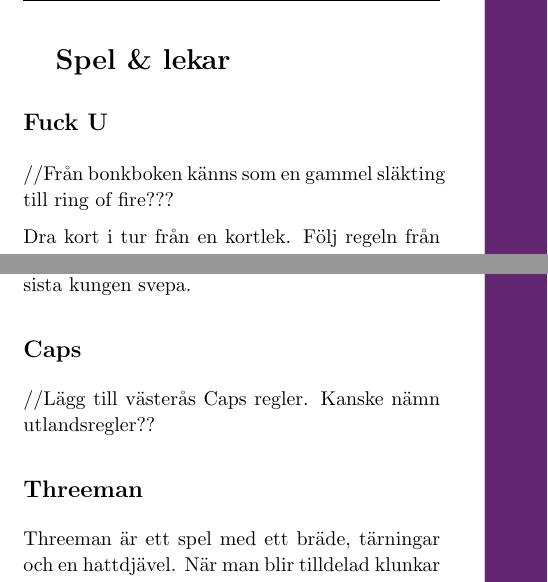
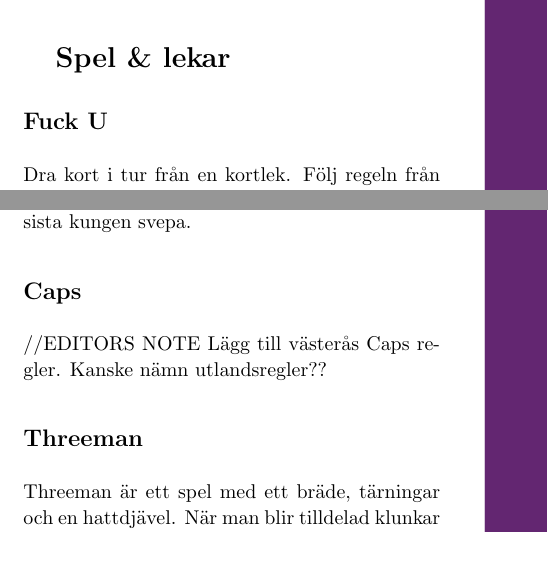
Before and after one commit to Styrelse-LTD/S-ngbok, a LaTeX document (main.tex, which reads Kapitel/Spel & lekar.tex): two parts of pages 367 and 369 of 394, joined at a grey line, cut so that both start at the same text, the shorter picture padded with empty space. Compiled offline with pdfLaTeX; a LaTeX package or settings file that is missing is left out.

Commit message:
edited notes

```diff
--- a/Kapitel/Spel & lekar.tex
+++ b/Kapitel/Spel & lekar.tex
@@ -11,7 +11,7 @@
 
 \subsection*{\textbf{Fuck U}}
 
-//Från bonkboken känns som en gammel släkting till ring of fire???
+%//Från bonkboken känns som en gammel släkting till ring of fire???
 
 Dra kort i tur från en kortlek. Följ regeln från listan under
 och möjligtvis egna ettablerade regler (se 2)
@@ -53,7 +53,7 @@ K:Sparas till alla kungar dragits. Om en person får alla fyra kungar får alla
 Annars får den som drar sista kungen svepa.
 \subsection*{\textbf{Caps}}
 
-//Lägg till västerås Caps regler. Kanske nämn utlandsregler??
+//EDITORS NOTE Lägg till västerås Caps regler. Kanske nämn utlandsregler??
 
 \subsection*{\textbf{Threeman}}
 
```
